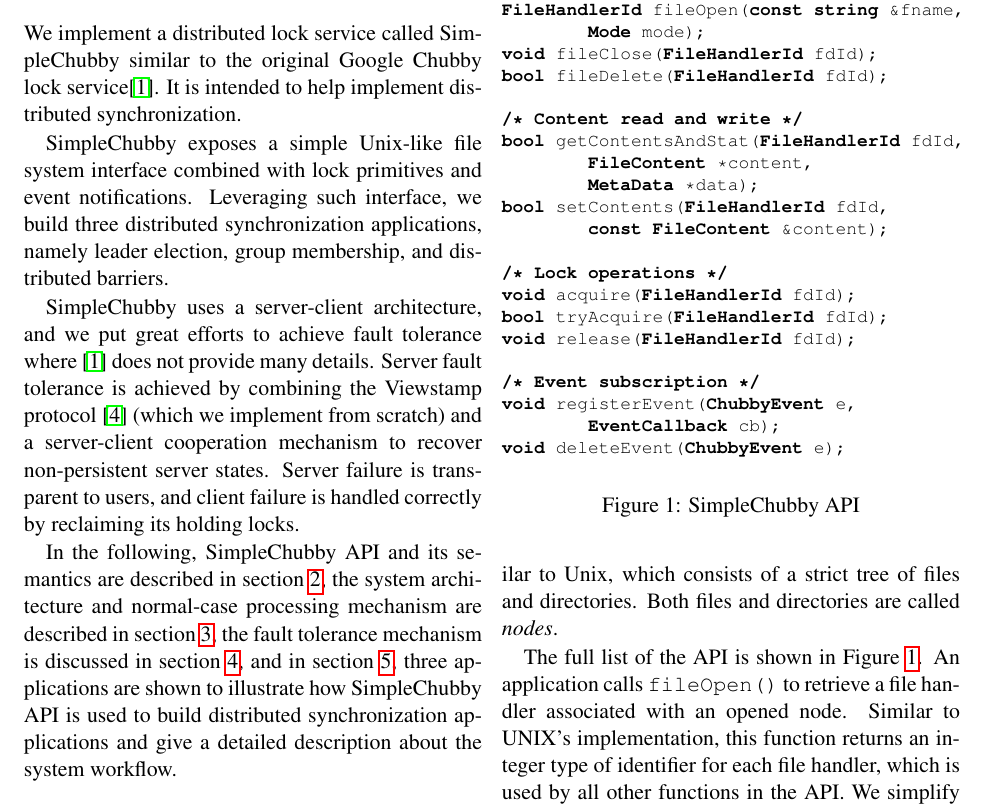
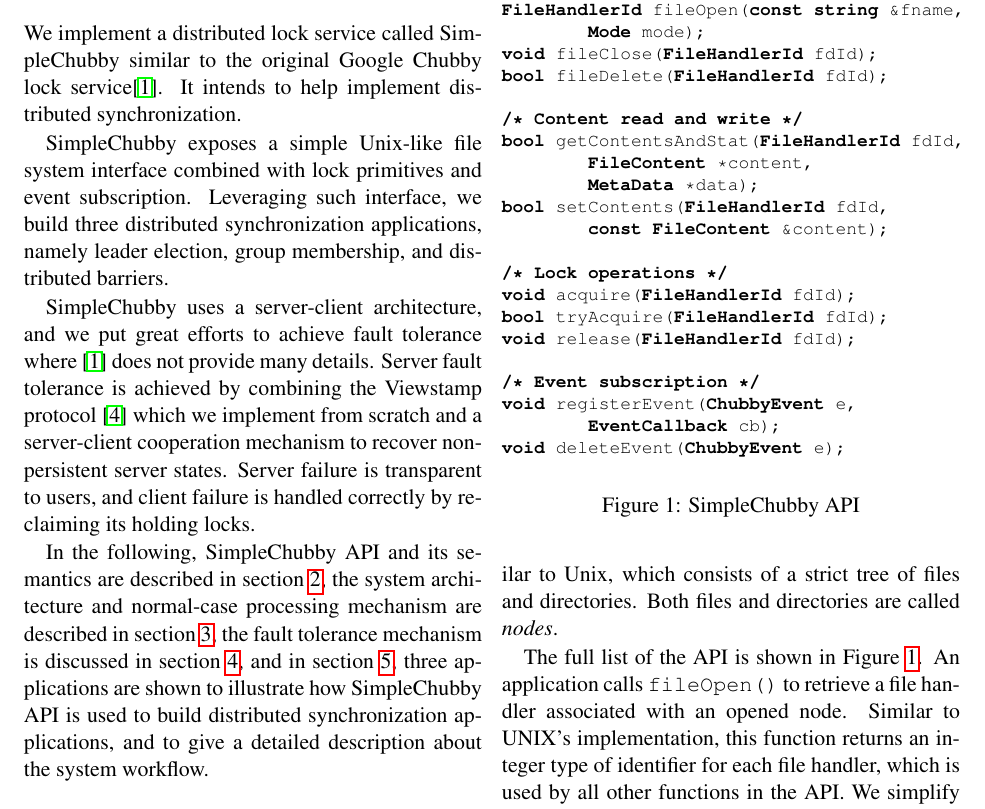
Before and after one commit to AmesianX/simple-chubby, a LaTeX document (report/simple-chubby.tex, which reads report/section_intro.tex): part of page 1 of 5, cut so that both start at the same text. Compiled offline with pdfLaTeX.

Commit message:
intro improved.

```diff
--- a/report/section_intro.tex
+++ b/report/section_intro.tex
@@ -2,10 +2,10 @@
 
 We implement a distributed lock service called SimpleChubby
 similar to the original Google Chubby lock service\cite{burrows2006chubby}.
-It is intended to help implement distributed synchronization.
+It intends to help implement distributed synchronization.
 
 SimpleChubby exposes a simple Unix-like file system interface
-combined with lock primitives and event notifications.
+combined with lock primitives and event subscription.
 Leveraging such interface, we build three distributed synchronization
 applications, namely leader election, group membership, and distributed barriers.
 
@@ -26,5 +26,5 @@
 and in section~\ref{section:apps},
 three applications are shown to illustrate
 how SimpleChubby API is used to build
-distributed synchronization applications
-and give a detailed description about the system workflow.
+distributed synchronization applications,
+and to give a detailed description about the system workflow.
```
Also changed, not shown: report/section_intro.tex (2 more changed lines).
